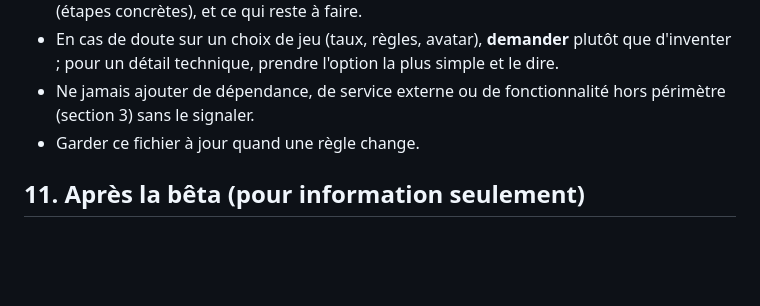
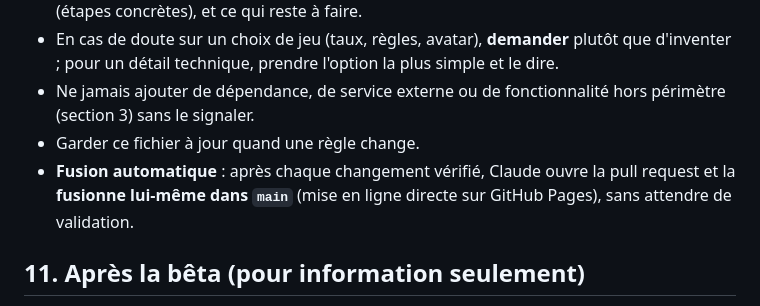
Before and after one commit to Joueur01/Grail, a Markdown page: CLAUDE.md, the part around the change. Drawn GitHub-style; blank space fills up the shorter version.

Commit message:
CLAUDE.md : Claude fusionne lui-même chaque changement dans main
Co-Authored-By: Claude Opus 5.5 <noreply@anthropic.com>
Claude-Session: https://claude.ai/code/session_01JZpkk3EzevXLYpDs9RNMbv

```diff
--- a/CLAUDE.md
+++ b/CLAUDE.md
@@ -216,6 +216,7 @@ Le développeur n'est pas juriste ; ces règles sont prudentes en attendant un a
 - En cas de doute sur un choix de jeu (taux, règles, avatar), **demander** plutôt que d'inventer ; pour un détail technique, prendre l'option la plus simple et le dire.
 - Ne jamais ajouter de dépendance, de service externe ou de fonctionnalité hors périmètre (section 3) sans le signaler.
 - Garder ce fichier à jour quand une règle change.
+- **Fusion automatique** : après chaque changement vérifié, Claude ouvre la pull request et la **fusionne lui-même dans `main`** (mise en ligne directe sur GitHub Pages), sans attendre de validation.
 
 ## 11. Après la bêta (pour information seulement)
 
```
